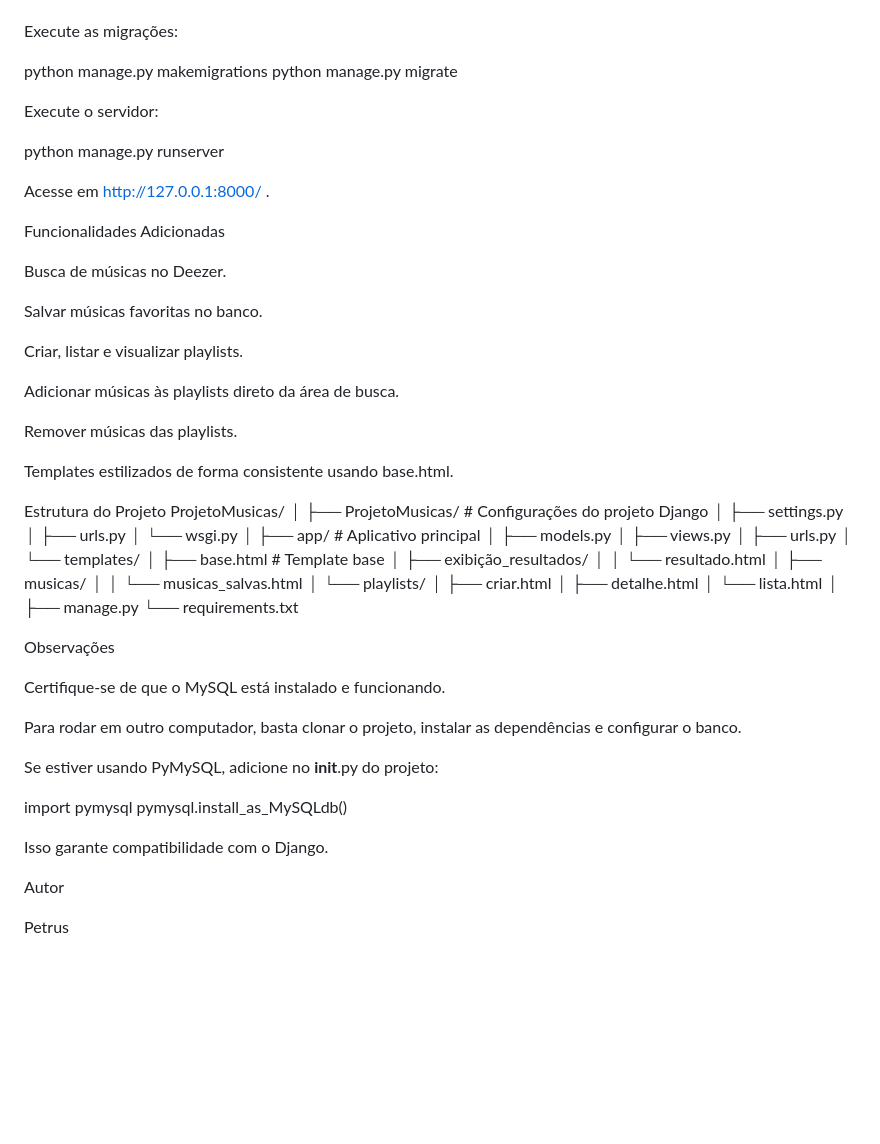
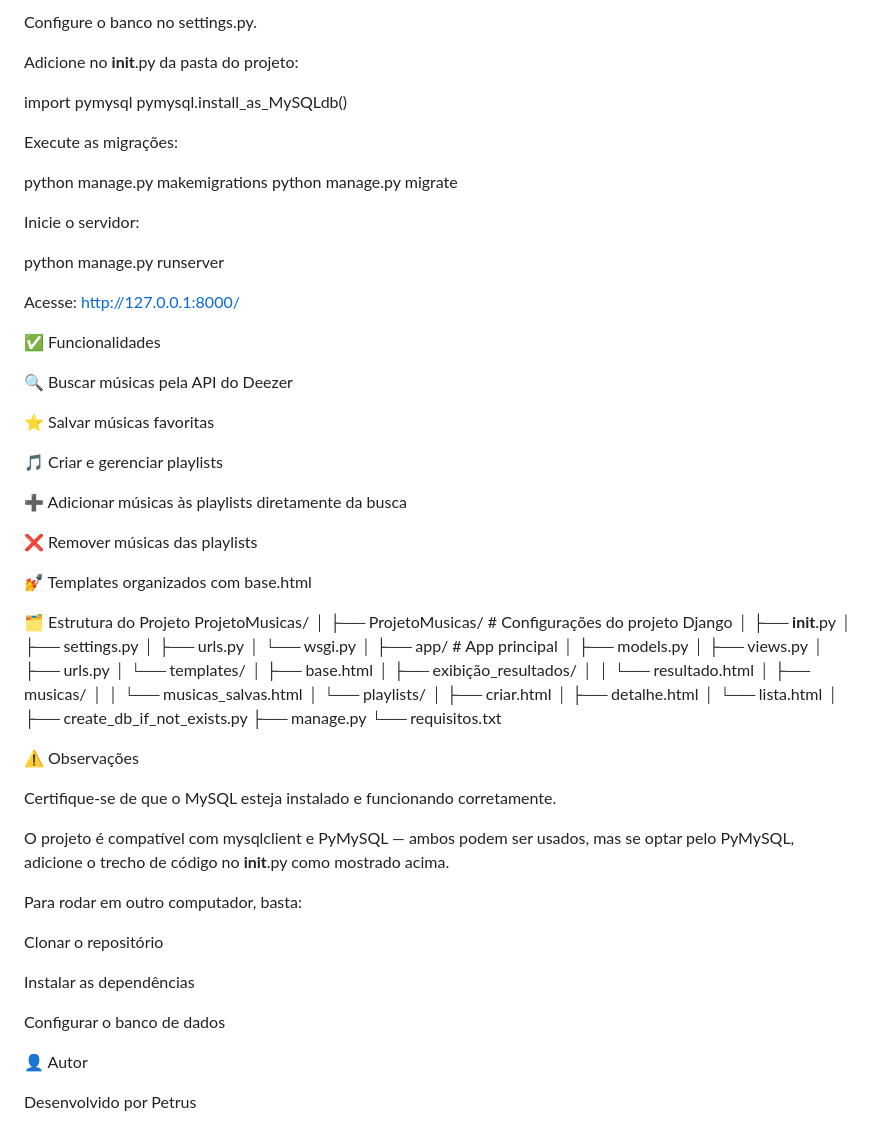
Before and after one commit to Alecsander2005/wsBackend-Fabrica25.2, a Markdown page: README.md, the part around the change printed below. GitHub-like rendering; blank space fills up the shorter version.

```diff
--- a/README.md
+++ b/README.md
@@ -76,3 +109,10 @@ Configure o banco de dados no settings.py.
+Configure o banco no settings.py.
+
+Adicione no __init__.py da pasta do projeto:
+
+import pymysql
+pymysql.install_as_MySQLdb()
+
 
 Execute as migrações:
 
@@ -80,42 +120,42 @@ python manage.py makemigrations
 python manage.py migrate
 
 
-Execute o servidor:
+Inicie o servidor:
 
 python manage.py runserver
 
 
-Acesse em http://127.0.0.1:8000/
-.
+Acesse: http://127.0.0.1:8000/
 
-Funcionalidades Adicionadas
+✅ Funcionalidades
 
-Busca de músicas no Deezer.
+🔍 Buscar músicas pela API do Deezer
 
-Salvar músicas favoritas no banco.
+⭐ Salvar músicas favoritas
 
-Criar, listar e visualizar playlists.
+🎵 Criar e gerenciar playlists
 
-Adicionar músicas às playlists direto da área de busca.
+➕ Adicionar músicas às playlists diretamente da busca
 
-Remover músicas das playlists.
+❌ Remover músicas das playlists
 
-Templates estilizados de forma consistente usando base.html.
+💅 Templates organizados com base.html
 
-Estrutura do Projeto
+🗂️ Estrutura do Projeto
 ProjetoMusicas/
 │
-├── ProjetoMusicas/       # Configurações do projeto Django
+├── ProjetoMusicas/         # Configurações do projeto Django
+│   ├── __init__.py
 │   ├── settings.py
 │   ├── urls.py
 │   └── wsgi.py
 │
-├── app/                  # Aplicativo principal
+├── app/                    # App principal
 │   ├── models.py
 │   ├── views.py
 │   ├── urls.py
 │   └── templates/
-│       ├── base.html           # Template base
+│       ├── base.html
 │       ├── exibição_resultados/
 │       │   └── resultado.html
 │       ├── musicas/
@@ -125,23 +165,24 @@ ProjetoMusicas/
 │           ├── detalhe.html
 │           └── lista.html
 │
+├── create_db_if_not_exists.py
 ├── manage.py
-└── requirements.txt
+└── requisitos.txt
 
-Observações
+⚠️ Observações
 
-Certifique-se de que o MySQL está instalado e funcionando.
+Certifique-se de que o MySQL esteja instalado e funcionando corretamente.
 
-Para rodar em outro computador, basta clonar o projeto, instalar as dependências e configurar o banco.
+O projeto é compatível com mysqlclient e PyMySQL — ambos podem ser usados, mas se optar pelo PyMySQL, adicione o trecho de código no __init__.py como mostrado acima.
 
-Se estiver usando PyMySQL, adicione no __init__.py do projeto:
+Para rodar em outro computador, basta:
 
-import pymysql
-pymysql.install_as_MySQLdb()
+Clonar o repositório
 
+Instalar as dependências
 
-Isso garante compatibilidade com o Django.
+Configurar o banco de dados
 
-Autor
+👤 Autor
 
-Petrus
+Desenvolvido por Petrus
```
Also changed, not shown: other parts of README.md (+51 -18 lines).
